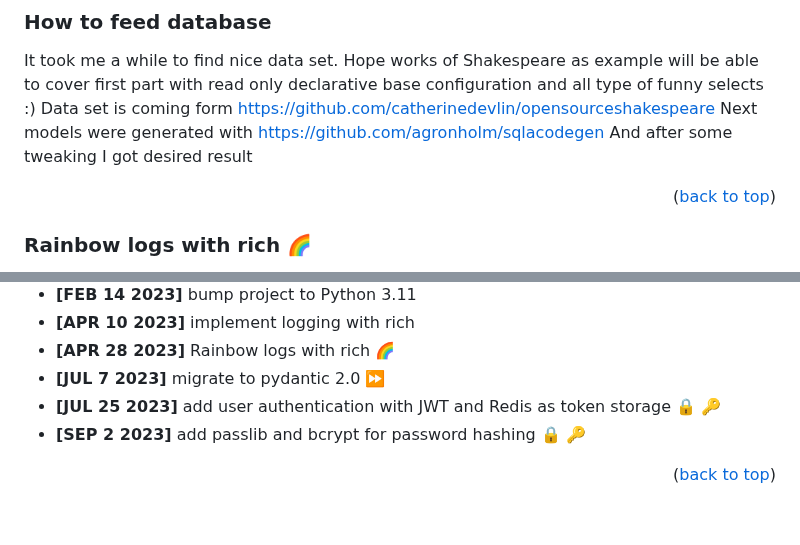
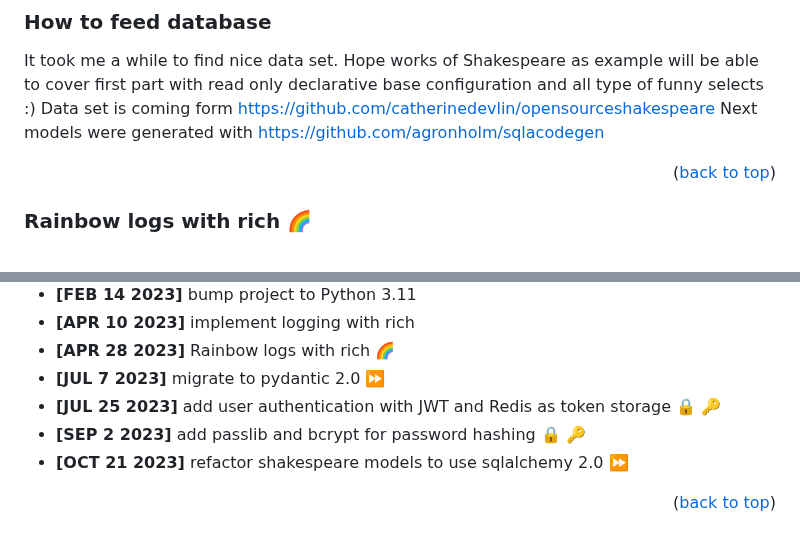
Before and after one commit to grillazz/fastapi-sqlalchemy-asyncpg, a Markdown page: README.md, 2 parts joined by grey strips. GitHub-like rendering.

```diff
--- a/README.md
+++ b/README.md
@@ -91,7 +91,6 @@ It took me a while to find nice data set. Hope works of Shakespeare as example w
 first part with read only declarative base configuration and all type of funny selects :)
 Data set is coming form https://github.com/catherinedevlin/opensourceshakespeare
 Next models were generated with https://github.com/agronholm/sqlacodegen
-And after some tweaking I got desired result
 
 <p align="right">(<a href="#readme-top">back to top</a>)</p>
 
@@ -154,6 +154,7 @@ Use this space to list resources you find helpful and would like to give credit
 - **[JUL 7 2023]** migrate to pydantic 2.0 :fast_forward:
 - **[JUL 25 2023]** add user authentication with JWT and Redis as token storage :lock: :key:
 - **[SEP 2 2023]** add passlib and bcrypt for password hashing :lock: :key:
+- **[OCT 21 2023]** refactor shakespeare models to use sqlalchemy 2.0 :fast_forward:
 
 <p align="right">(<a href="#readme-top">back to top</a>)</p>
 
```
Also changed, not shown: other parts of README.md (+2 -1 lines).
